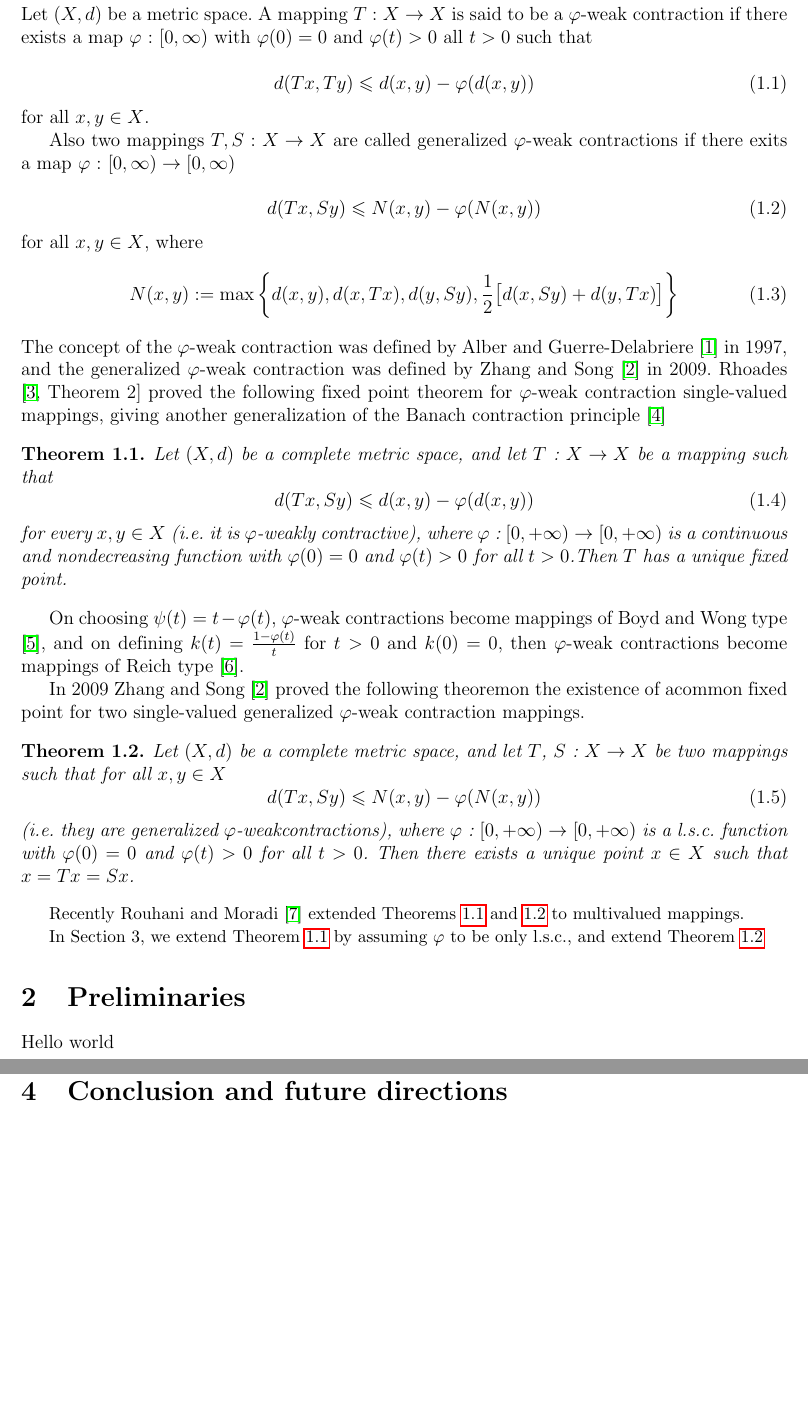
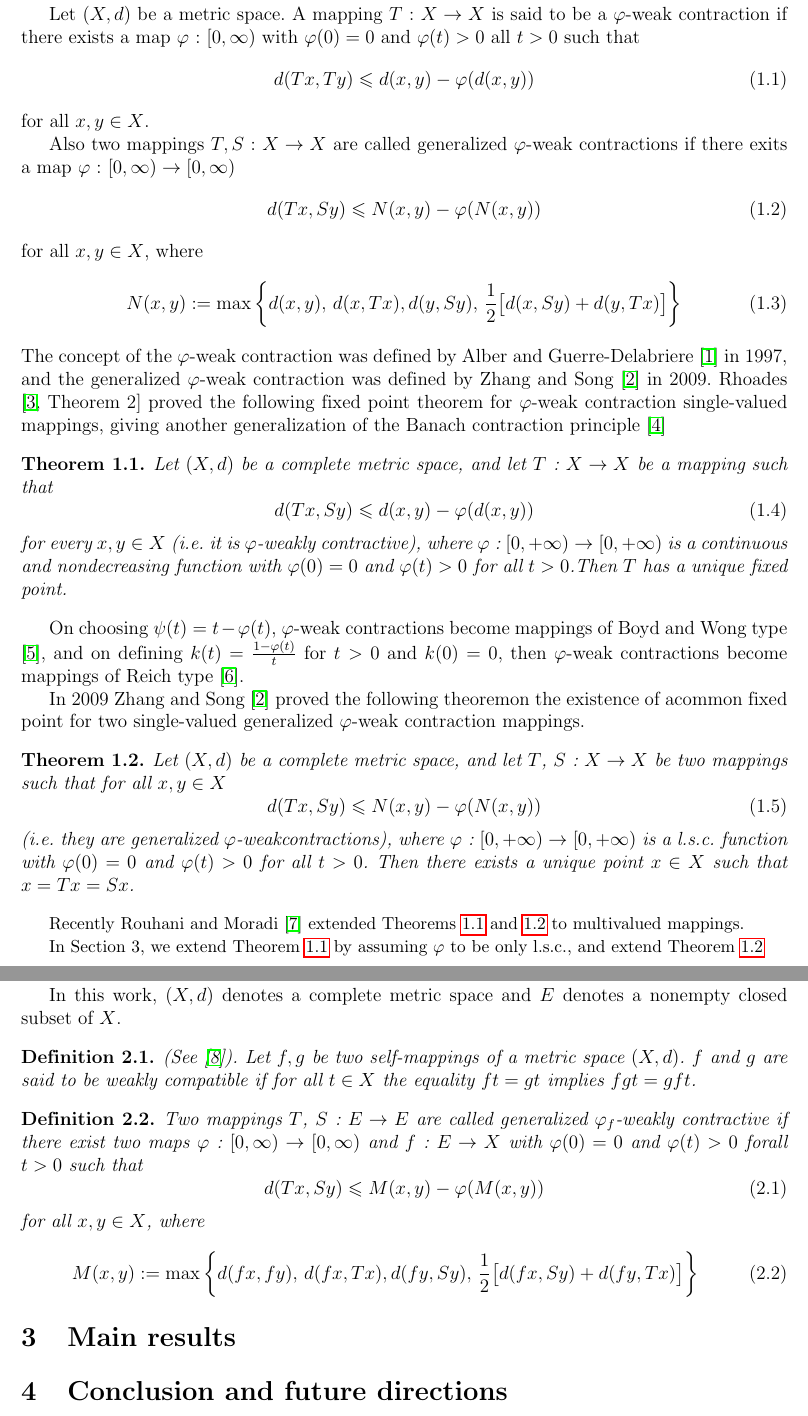
Before and after one commit to Stevehanji/Latex-Github-Test, a LaTeX document (Chan.tex): two parts of pages 3 and 4 of 5, joined at a grey line, cut so that both start at the same text, the shorter picture padded with empty space. Compiled offline with pdfLaTeX.

Commit message:
Add Preliminaries

```diff
--- a/Chan.tex
+++ b/Chan.tex
@@ -10,6 +10,7 @@
 \usepackage{nameref}
 \usepackage{hyperref}
 \usepackage{fancyhdr}
+\usepackage{indentfirst}
 
 % amsthm
 \numberwithin{equation}{section}
@@ -34,6 +35,7 @@
 
 % new Theorem
 \newtheorem{theorem}{Theorem}[section]
+\newtheorem{definition}{Definition}[section]
 
 \begin{document}
 
@@ -56,20 +58,21 @@ Lời Cam kết:
 % --------- 1 Introduction ----------------
 \section{Introduction}
 Let $(X,d)$ be a metric space. A mapping $T$ : $X \rightarrow X$ is said to be a $\varphi$-weak contraction if there exists a map $\varphi$ : $[0, \infty)$ with $\varphi(0) = 0$ and $\varphi(t) > 0$ all $t > 0$ such that
-
+% ----- Equation 1-1 ----
 \begin{equation} \label{eq1-1}
 d(Tx, Ty) \leqslant d(x,y) - \varphi(d(x,y))
 \end{equation}
 for all $x, y \in X$.
 
 Also two mappings $T, S$ : $X \rightarrow X$ are called generalized $\varphi$-weak contractions if there exits a map $\varphi$ : $[0, \infty) \rightarrow [0,\infty)$
-
+% ----- Equation 1-2 ----
 \begin{equation} \label{eq1-2}
     d(Tx, Sy) \leqslant N(x,y) - \varphi(N(x,y))
 \end{equation}
 for all $x,y \in X$, where
+% ----- Equation 1-3 ----
 \begin{equation} \label{eq1-3}
-    N(x, y) := \max\left\{d(x,y), d(x,Tx), d(y,Sy), \frac{1}{2}\bigl[d(x,Sy) + d(y, Tx)\bigr]\right\}
+    N(x, y) := \max\left\{d(x,y),\, d(x,Tx), d(y,Sy),\, \frac{1}{2}\bigl[d(x,Sy) + d(y, Tx)\bigr]\right\}
 \end{equation}
 The concept of the $\varphi$-weak contraction was defined by Alber and Guerre-Delabriere \cite{TaiLieu1} in 1997, and the generalized $\varphi$-weak
 contraction was defined by Zhang and Song \cite{TaiLieu2} in 2009. Rhoades \cite[Theorem~2]{TaiLieu3} proved the following fixed point theorem
@@ -107,9 +112,27 @@ generalized $\varphi$-weak contraction mappings.
     In Section 3, we extend Theorem \ref{Theorem1-1} by assuming $\varphi$ to be only l.s.c., and extend Theorem \ref{Theorem1-2}
 }
 
+\newpage
 % --------- 2 Preliminaries ----------------
 \section{Preliminaries}
-Hello world
+In this work, $(X,d)$ denotes a complete metric space and $E$ denotes a nonempty closed subset of $X$.
+
+\begin{definition}
+    (See \cite{TaiLieu8}). Let $f,g$ be two self-mappings of a metric space $(X,d)$. $f$ and $g$ are said to be weakly compatible if
+    for all $t \in X$ the equality $ft = gt$ implies $fgt = gft$.
+\end{definition}
+
+\begin{definition}
+    Two mappings $T$, $S$ : $E \rightarrow E$ are called generalized $\varphi_f$-weakly contractive if there exist two maps
+    $\varphi$ : $[0,\infty) \rightarrow [0,\infty)$ and $f$ : $E \rightarrow X$ with $\varphi(0) = 0$ and $\varphi(t) > 0$ forall $t > 0$ such that
+    \begin{equation} \label{eq2-1}
+        d(Tx, Sy) \leqslant M(x,y) - \varphi(M(x,y))
+    \end{equation}
+    for all $x, y \in X$, where
+    \begin{equation} \label{eq2-2}
+        M(x, y) := \max\left\{d(fx,fy),\, d(fx,Tx), d(fy,Sy),\, \frac{1}{2}\bigl[d(fx,Sy) + d(fy, Tx)\bigr]\right\}
+    \end{equation}
+\end{definition}
 
 
 % --------- 3 Main results ----------------
```
Also changed, not shown: Chan.tex (2 more changed lines), 1 other file.
